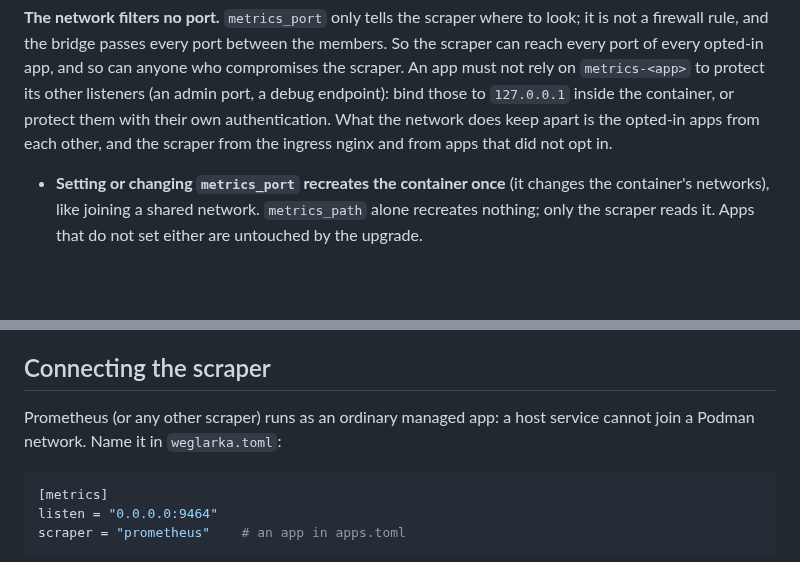
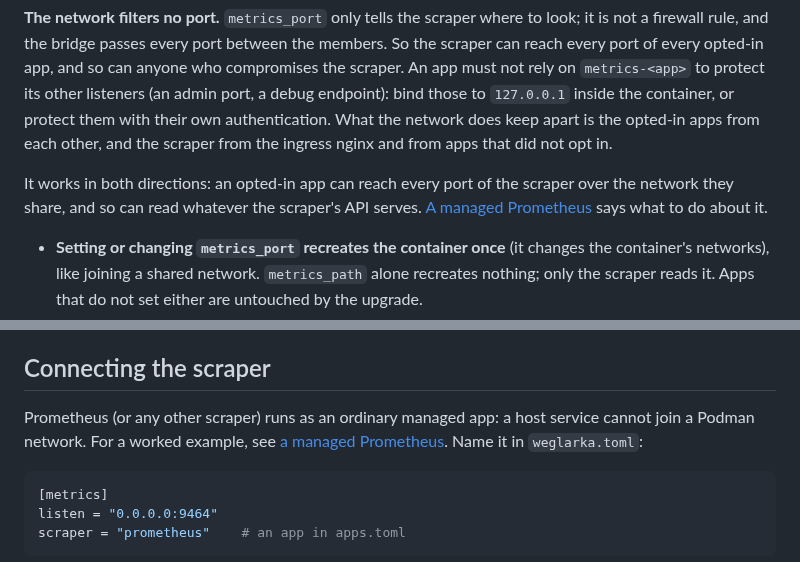
Before and after one commit to jpalczewski/weglarka, a Markdown page: docs/guides/metrics.md, 2 parts joined by grey strips. Rendered like a GitHub page; blank space fills up the shorter version.

````diff
--- a/docs/guides/metrics.md
+++ b/docs/guides/metrics.md
@@ -222,6 +222,9 @@ admin port, a debug endpoint): bind those to `127.0.0.1` inside the container, o
 authentication. What the network does keep apart is the opted-in apps from each other, and the scraper from the
 ingress nginx and from apps that did not opt in.
 
+It works in both directions: an opted-in app can reach every port of the scraper over the network they share, and so can
+read whatever the scraper's API serves. [A managed Prometheus](managed-prometheus.md) says what to do about it.
+
 - **Setting or changing `metrics_port` recreates the container once** (it changes the container's networks), like
   joining a shared network. `metrics_path` alone recreates nothing; only the scraper reads it. Apps that do not set
   either are untouched by the upgrade.
@@ -241,8 +244,8 @@ joins it to these networks and lists the app in its generated [scrape targets](#
 
 ## Connecting the scraper
 
-Prometheus (or any other scraper) runs as an ordinary managed app: a host service cannot join a Podman network. Name it
-in `weglarka.toml`:
+Prometheus (or any other scraper) runs as an ordinary managed app: a host service cannot join a Podman network. For a
+worked example, see [a managed Prometheus](managed-prometheus.md). Name it in `weglarka.toml`:
 
 ```toml
 [metrics]
````
Also changed, not shown: docs/guides/README.md (+1 -0 lines), docs/guides/managed-prometheus.md (added, +218 -0 lines).
